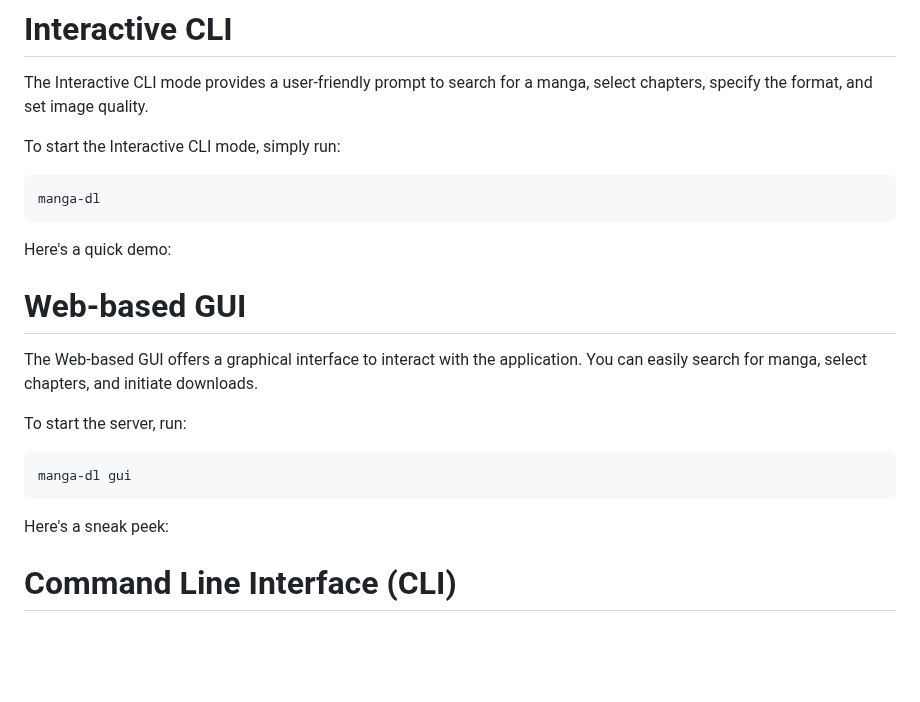
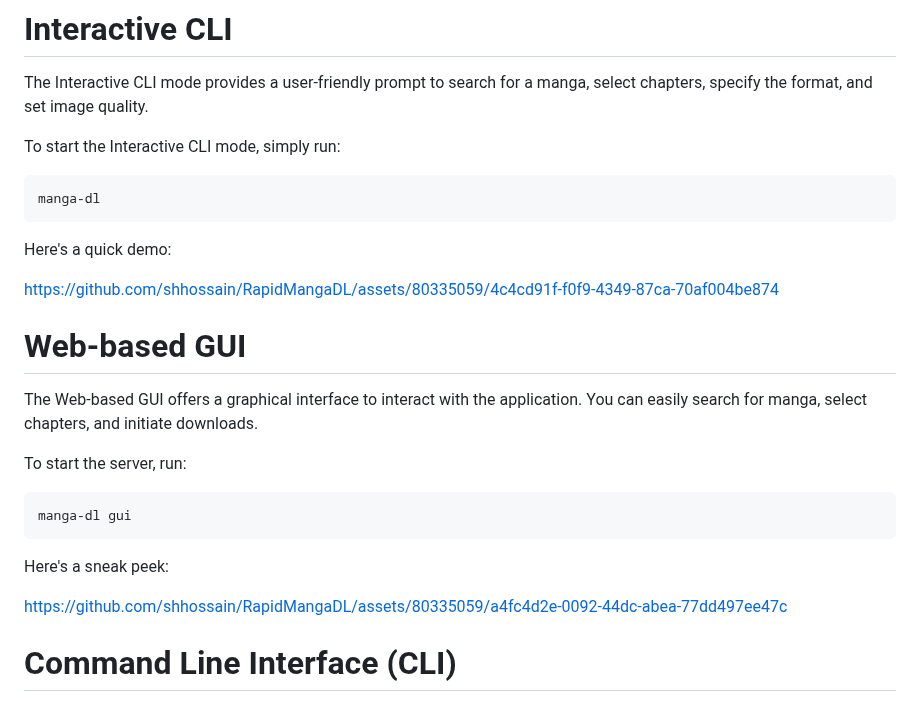
Before and after one commit to tbgracy/RapidMangaDL, a Markdown page: README.md, the part around the change. GitHub-like rendering; blank space fills up the shorter version.

```diff
--- a/README.md
+++ b/README.md
@@ -31,7 +31,9 @@ manga-dl
 
 Here's a quick demo:
 
-<!-- video cli1.mp4 autoplay -->
+<!-- video cli.mp4 autoplay -->
+https://github.com/shhossain/RapidMangaDL/assets/80335059/4c4cd91f-f0f9-4349-87ca-70af004be874
+
 
 
 # Web-based GUI
@@ -46,7 +48,9 @@ manga-dl gui
 
 Here's a sneak peek:
 
-<!-- video gui1.mp4 autoplay -->
+<!-- video gui.mp4 autoplay -->
+https://github.com/shhossain/RapidMangaDL/assets/80335059/a4fc4d2e-0092-44dc-abea-77dd497ee47c
+
 
 
 # Command Line Interface (CLI)
```
